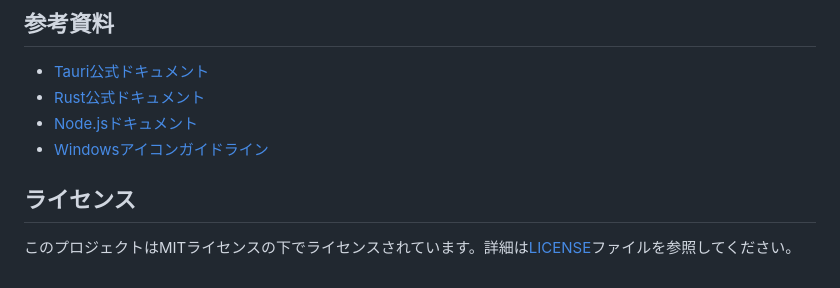
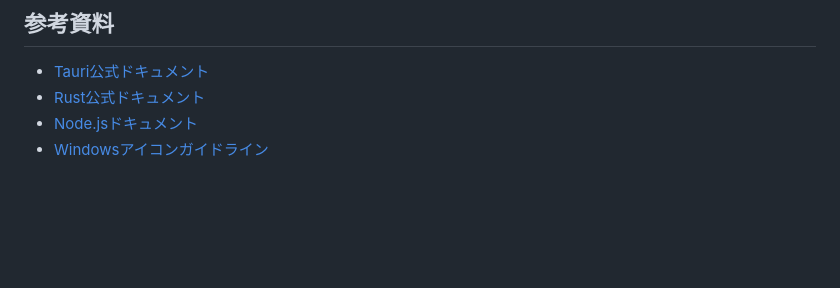
Before and after one commit to siriz/tauri_webview, a Markdown page: README_JA.md, the part around the change. GitHub-like rendering; blank space fills up the shorter version.

```diff
--- a/README_JA.md
+++ b/README_JA.md
@@ -239,7 +239,3 @@ port=8000              # Webサーバーポート番号 (デフォルト: 8000)
 - [Rust公式ドキュメント](https://doc.rust-lang.org/)
 - [Node.jsドキュメント](https://nodejs.org/en/docs/)
 - [Windowsアイコンガイドライン](https://docs.microsoft.com/en-us/windows/apps/design/style/iconography/)
-
-## ライセンス
-
-このプロジェクトはMITライセンスの下でライセンスされています。詳細は[LICENSE](LICENSE)ファイルを参照してください。
```
Also changed, not shown: README.md (+0 -29 lines), README_EN.md (+0 -4 lines).
